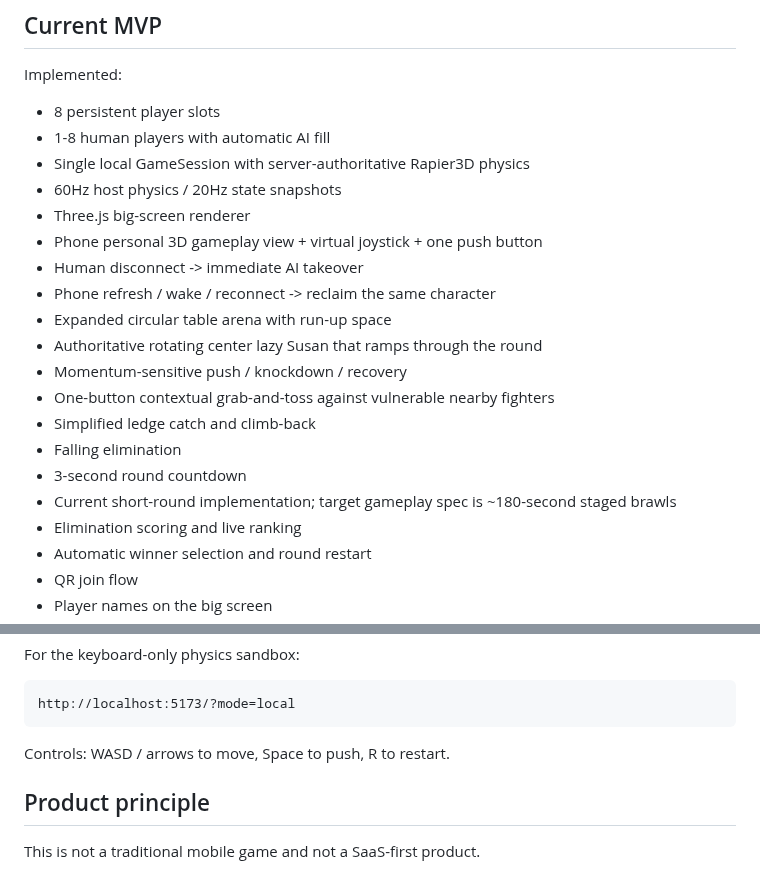
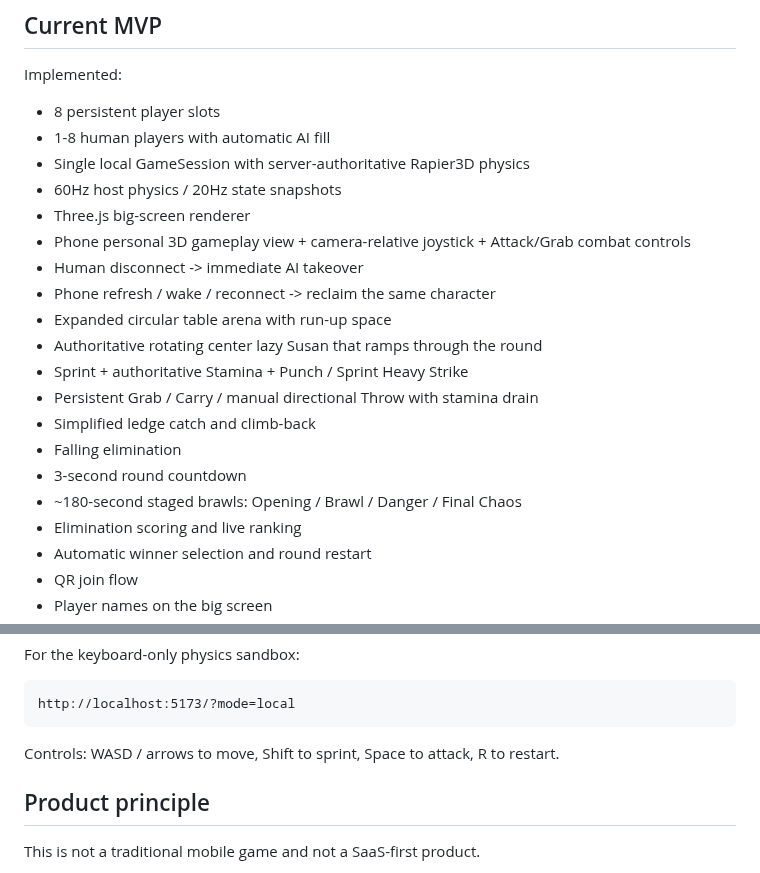
Before and after one commit to exasdwyh-commits/waiting-entertainment-prototype, a Markdown page: README.md, 2 parts joined by grey strips. GitHub-like rendering.

Commit message:
docs: reflect implemented combat parity phase A1

````diff
--- a/README.md
+++ b/README.md
@@ -13,17 +13,17 @@ Implemented:
 - Single local GameSession with server-authoritative Rapier3D physics
 - 60Hz host physics / 20Hz state snapshots
 - Three.js big-screen renderer
-- Phone personal 3D gameplay view + virtual joystick + one push button
+- Phone personal 3D gameplay view + camera-relative joystick + Attack/Grab combat controls
 - Human disconnect -> immediate AI takeover
 - Phone refresh / wake / reconnect -> reclaim the same character
 - Expanded circular table arena with run-up space
 - Authoritative rotating center lazy Susan that ramps through the round
-- Momentum-sensitive push / knockdown / recovery
-- One-button contextual grab-and-toss against vulnerable nearby fighters
+- Sprint + authoritative Stamina + Punch / Sprint Heavy Strike
+- Persistent Grab / Carry / manual directional Throw with stamina drain
 - Simplified ledge catch and climb-back
 - Falling elimination
 - 3-second round countdown
-- Current short-round implementation; target gameplay spec is ~180-second staged brawls
+- ~180-second staged brawls: Opening / Brawl / Danger / Final Chaos
 - Elimination scoring and live ranking
 - Automatic winner selection and round restart
 - QR join flow
@@ -76,7 +76,7 @@ For the keyboard-only physics sandbox:
 http://localhost:5173/?mode=local
 ```
 
-Controls: WASD / arrows to move, Space to push, R to restart.
+Controls: WASD / arrows to move, Shift to sprint, Space to attack, R to restart.
 
 ## Product principle
 
````
